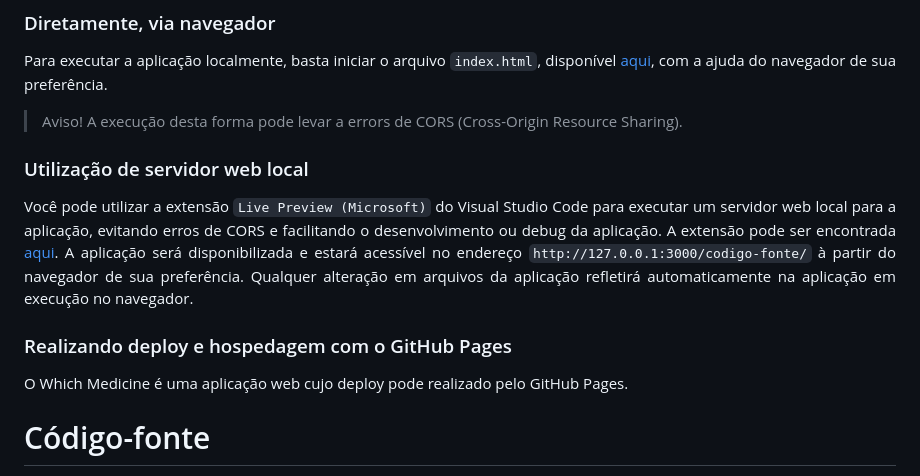
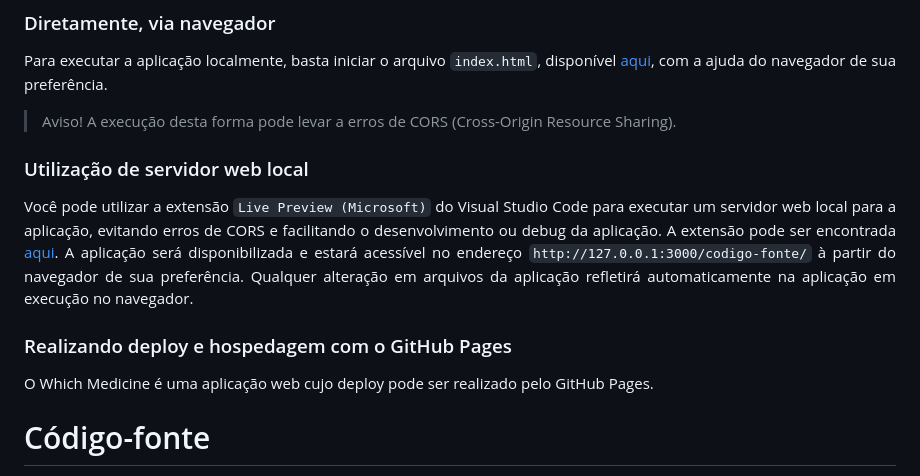
Before and after one commit to felipenlunkes/whichmedicine, a Markdown page: README.md, the part around the change. GitHub-like rendering.

Commit message:
Correções ortográficas

```diff
--- a/README.md
+++ b/README.md
@@ -67,7 +67,7 @@ O `Which Medicine` se encontra hospedado e pode ser acessado [aqui](https://feli
 
 Para executar a aplicação localmente, basta iniciar o arquivo `index.html`, disponível [aqui](codigo-fonte/index.html), com a ajuda do navegador de sua preferência.
 
-> Aviso! A execução desta forma pode levar a errors de CORS (Cross-Origin Resource Sharing).
+> Aviso! A execução desta forma pode levar a erros de CORS (Cross-Origin Resource Sharing).
 
 ### Utilização de servidor web local
 
@@ -75,7 +75,7 @@ Você pode utilizar a extensão `Live Preview (Microsoft)` do Visual Studio Code
 
 ### Realizando deploy e hospedagem com o GitHub Pages
 
-O Which Medicine é uma aplicação web cujo deploy pode realizado pelo GitHub Pages.
+O Which Medicine é uma aplicação web cujo deploy pode ser realizado pelo GitHub Pages.
 
 # Código-fonte
 
```
